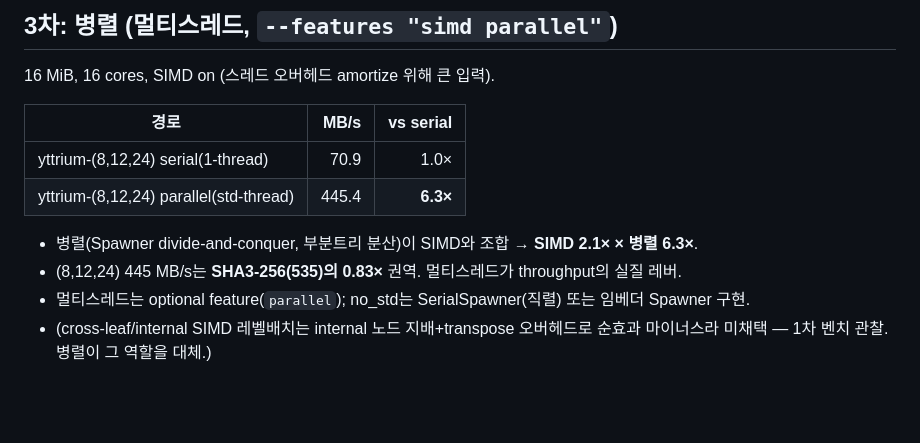
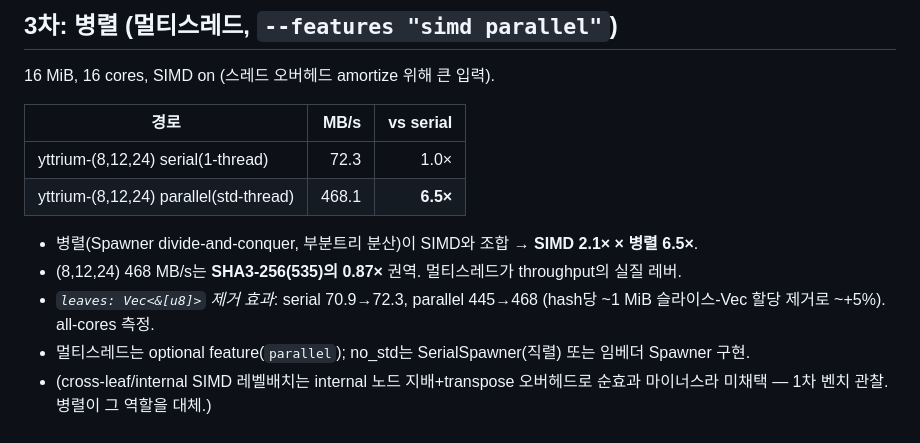
Before and after one commit to newsniper-org/cryptanalysis, a Markdown page: yttrium/BENCH.md, the part around the change. Drawn GitHub-style; blank space fills up the shorter version.

Commit message:
BENCH.md: leaves Vec 제거 효과 재측정 반영 (parallel 445→468, 6.5x)
Vec<&[u8]> 슬라이스-리스트 제거(인덱스 슬라이싱) 후 재벤치: serial 70.9→72.3,
parallel 445→468 MB/s(6.5x, SHA3-256의 0.87x). hash당 ~1MiB 슬라이스-Vec 할당
제거로 ~+5%. all-cores 측정.

Co-Authored-By: Claude Opus 4.8 <noreply@anthropic.com>

```diff
--- a/yttrium/BENCH.md
+++ b/yttrium/BENCH.md
@@ -88,11 +88,13 @@ Level-B SIMD(inter-block batch: u32x8 8-lane / u64x4 4-lane) 적용 후 (1 MiB,
 
 | 경로 | MB/s | vs serial |
 |---|--:|--:|
-| yttrium-(8,12,24) serial(1-thread) | 70.9 | 1.0× |
-| yttrium-(8,12,24) parallel(std-thread) | 445.4 | **6.3×** |
+| yttrium-(8,12,24) serial(1-thread) | 72.3 | 1.0× |
+| yttrium-(8,12,24) parallel(std-thread) | 468.1 | **6.5×** |
 
-- 병렬(Spawner divide-and-conquer, 부분트리 분산)이 SIMD와 조합 → **SIMD 2.1× × 병렬 6.3×**.
-- (8,12,24) 445 MB/s는 **SHA3-256(535)의 0.83×** 권역. 멀티스레드가 throughput의 실질 레버.
+- 병렬(Spawner divide-and-conquer, 부분트리 분산)이 SIMD와 조합 → **SIMD 2.1× × 병렬 6.5×**.
+- (8,12,24) 468 MB/s는 **SHA3-256(535)의 0.87×** 권역. 멀티스레드가 throughput의 실질 레버.
+- *`leaves: Vec<&[u8]>` 제거 효과*: serial 70.9→72.3, parallel 445→468 (hash당 ~1 MiB
+  슬라이스-Vec 할당 제거로 ~+5%). all-cores 측정.
 - 멀티스레드는 optional feature(`parallel`); no_std는 SerialSpawner(직렬) 또는 임베더 Spawner 구현.
 - (cross-leaf/internal SIMD 레벨배치는 internal 노드 지배+transpose 오버헤드로 순효과 마이너스라
   미채택 — 1차 벤치 관찰. 병렬이 그 역할을 대체.)
```
